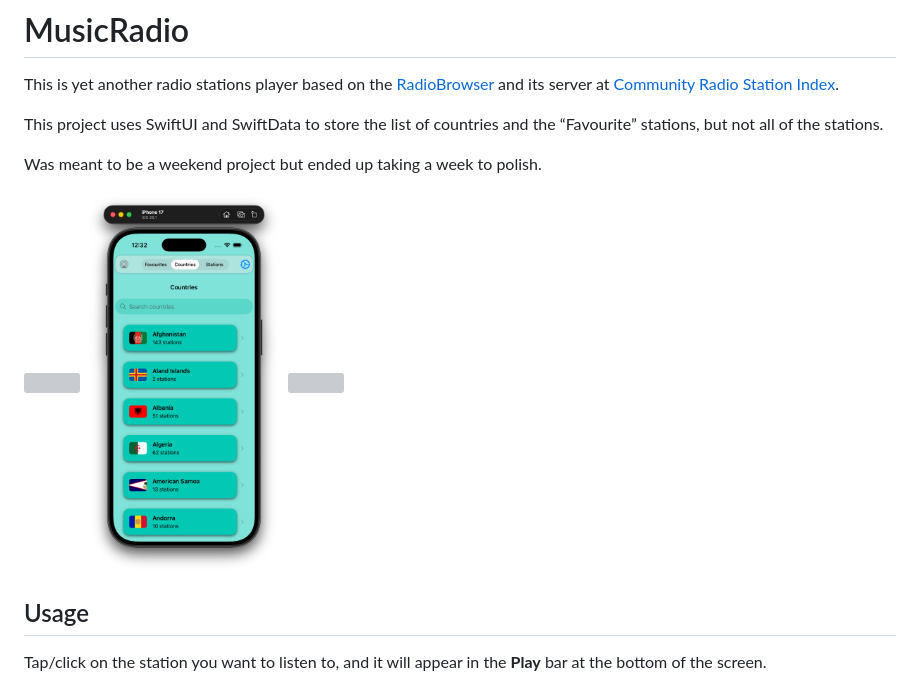
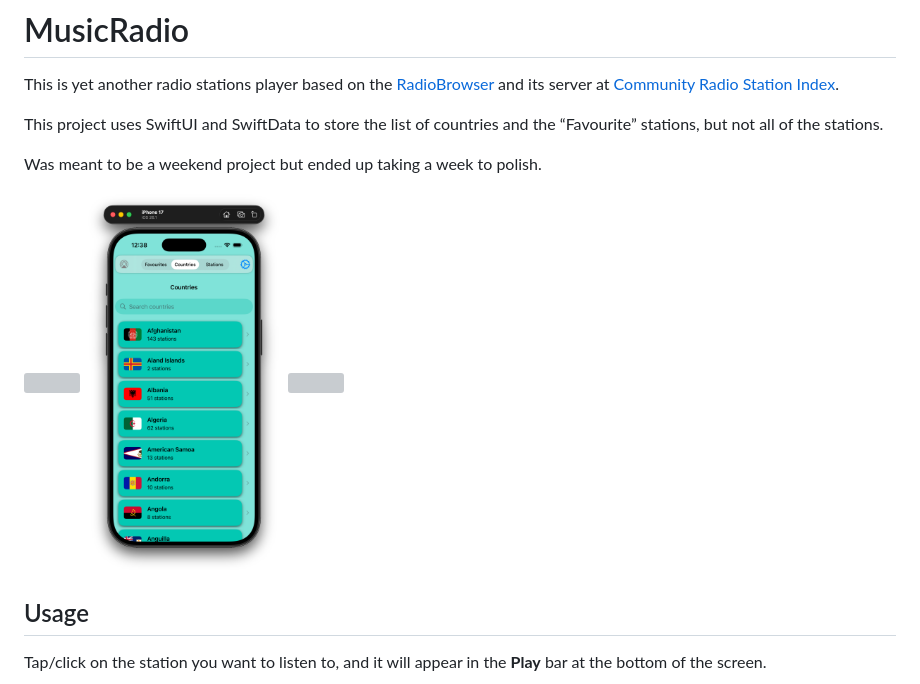
Before and after one commit to workingDog/MusicRadio, a Markdown page: README.md, the part around the change. GitHub-like rendering; pictures changed too: ScreenShots/picture2a.png (deleted), ScreenShots/picture2b.png (added); grey boxes are pictures that could not be loaded.

```diff
--- a/README.md
+++ b/README.md
@@ -11,7 +11,7 @@ Was meant to be a weekend project but ended up taking a week to polish.
 
 <p float="left">
   <img src="ScreenShots/picture1.png"  width="200"  height="400" />
-  <img src="ScreenShots/picture2a.png"  width="200"  height="400" />
+  <img src="ScreenShots/picture2b.png"  width="200"  height="400" />
   <img src="ScreenShots/picture3.png"  width="200"  height="400" />
 </p>
 
```
Also changed, not shown: 2 other files.
